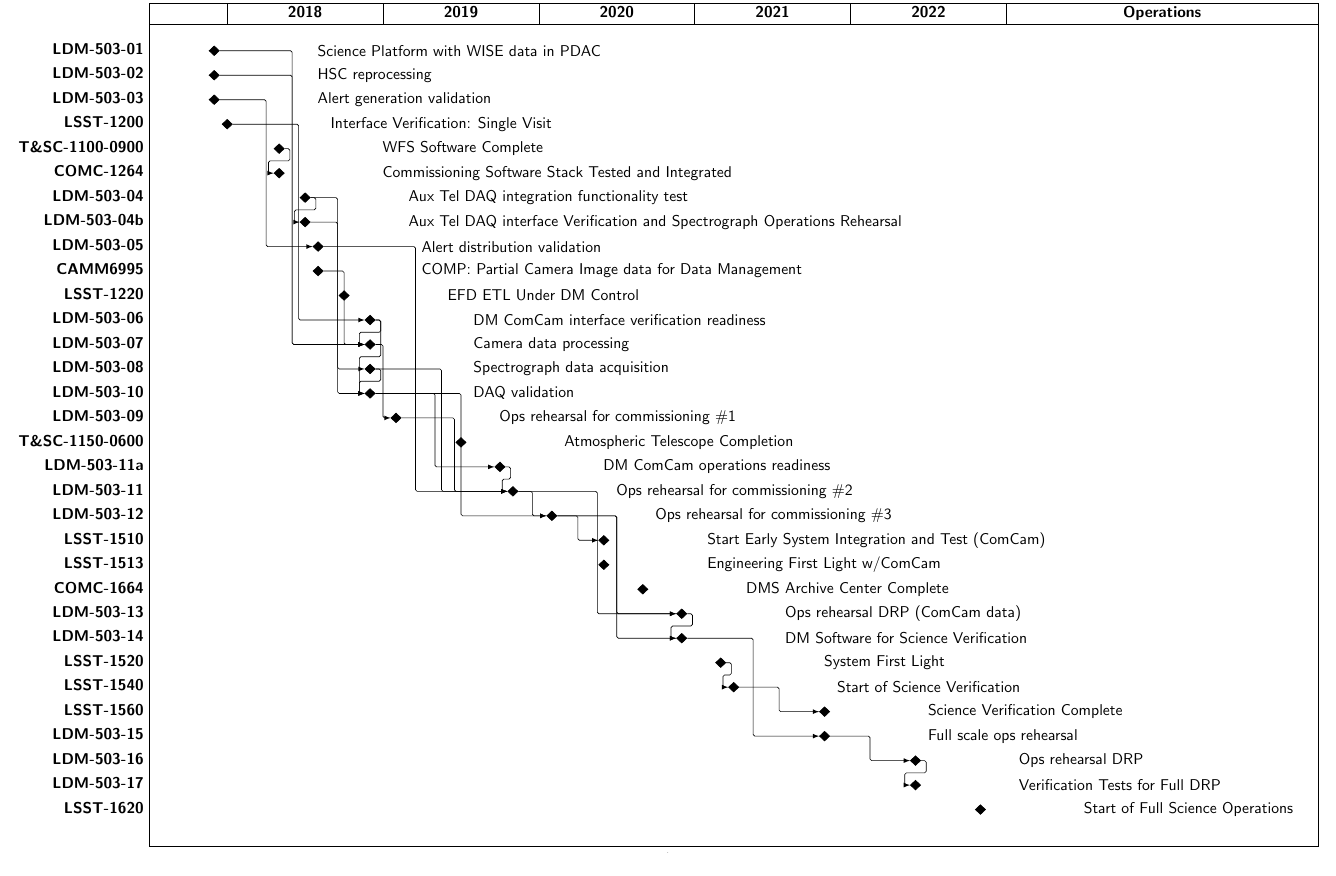
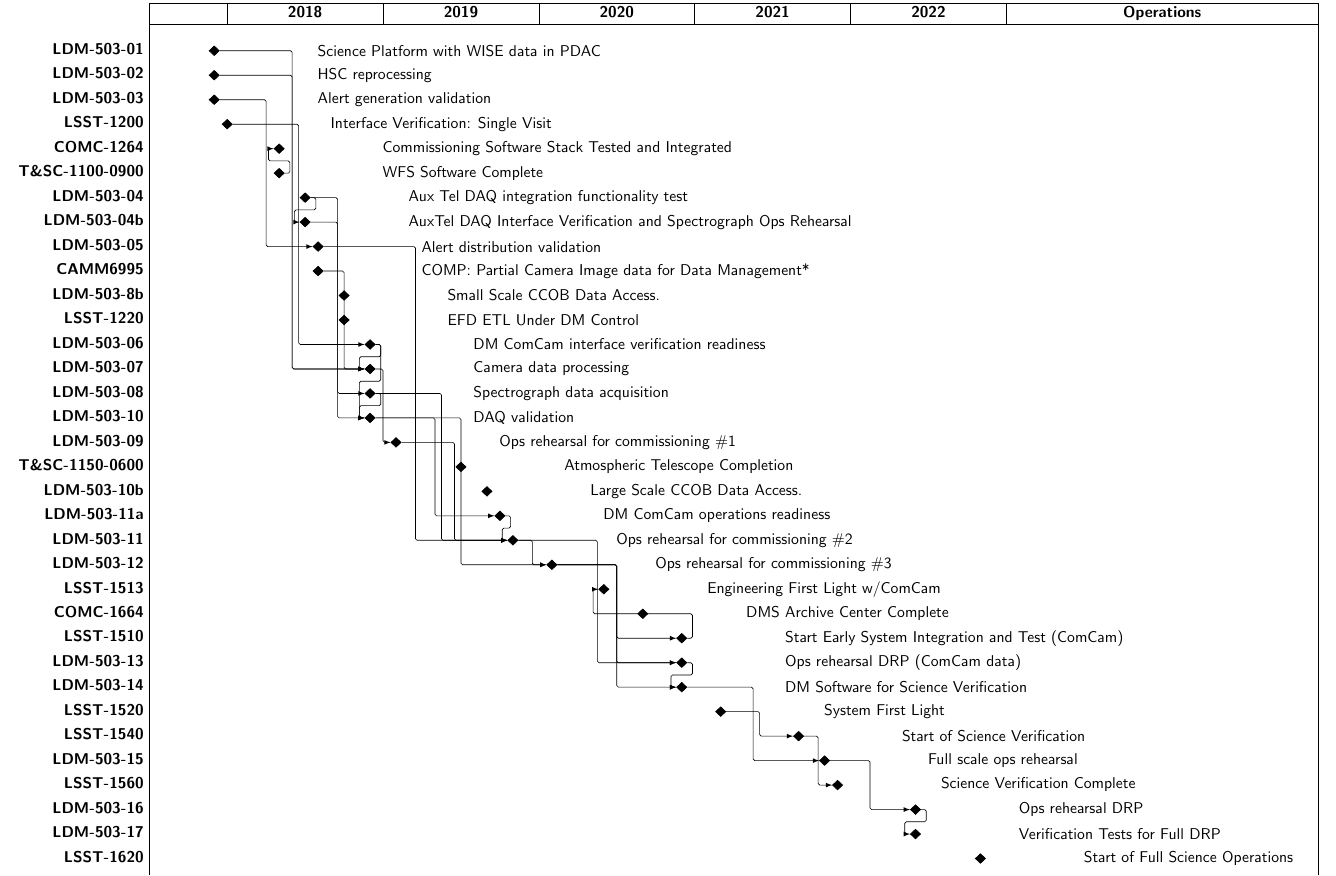
Before and after one commit to lsst-dm/images, a LaTeX document (DMMasterSchedule.tex): part of the page, cut so that both start at the same text. Compiled offline with pdfLaTeX.

Commit message:
Update schedule to reflect ME 2018-03 baseline.

```diff
--- a/DMMasterSchedule.tex
+++ b/DMMasterSchedule.tex
@@ -1,10 +1,10 @@
-% Auto-generated by milestones/makeDMtestmilestones.py on Wed Feb 21 10:15:44 2018 - DO NOT EDIT
+% Auto-generated by milestones.py on Tue Apr 10 12:43:15 2018 - DO NOT EDIT
 
 
 \documentclass{article}
 \usepackage[
     paperwidth=30cm,
-    paperheight=19.20cm,  % Manually tweaked to fit chart
+    paperheight=20.20cm,  % Manually tweaked to fit chart
     left=0mm,
     top=0mm,
     bottom=0mm,
@@ -37,12 +37,13 @@
 \ganttmilestone[name=ldm50302,progress label text=HSC reprocessing\phantom{#1},progress=100]{LDM-503-02}{5} \ganttnewline
 \ganttmilestone[name=ldm50303,progress label text=Alert generation validation\phantom{#1},progress=100]{LDM-503-03}{5} \ganttnewline
 \ganttmilestone[name=lsst1200,progress label text=Interface Verification: Single Visit\phantom{#1},progress=100]{LSST-1200}{6} \ganttnewline
+\ganttmilestone[name=comc1264,progress label text=Commissioning Software Stack Tested and Integrated\phantom{#1},progress=100]{COMC-1264}{10} \ganttnewline
 \ganttmilestone[name=tsc11000900,progress label text=WFS Software Complete\phantom{#1},progress=100]{T\&SC-1100-0900}{10} \ganttnewline
-\ganttmilestone[name=comc1264,progress label text=Commissioning Software Stack Tested and Integrated\phantom{#1},progress=100]{COMC-1264}{10} \ganttnewline
 \ganttmilestone[name=ldm50304,progress label text=Aux Tel DAQ integration functionality test\phantom{#1},progress=100]{LDM-503-04}{12} \ganttnewline
-\ganttmilestone[name=ldm50304b,progress label text=Aux Tel DAQ interface Verification and Spectrograph Operations Rehearsal\phantom{#1},progress=100]{LDM-503-04b}{12} \ganttnewline
+\ganttmilestone[name=ldm50304b,progress label text=AuxTel DAQ Interface Verification and Spectrograph Ops Rehearsal\phantom{#1},progress=100]{LDM-503-04b}{12} \ganttnewline
 \ganttmilestone[name=ldm50305,progress label text=Alert distribution validation\phantom{#1},progress=100]{LDM-503-05}{13} \ganttnewline
-\ganttmilestone[name=camm6995,progress label text=COMP: Partial Camera Image data for Data Management\phantom{#1},progress=100]{CAMM6995}{13} \ganttnewline
+\ganttmilestone[name=camm6995,progress label text=COMP: Partial Camera Image data for Data Management*\phantom{#1},progress=100]{CAMM6995}{13} \ganttnewline
+\ganttmilestone[name=ldm5038b,progress label text=Small Scale CCOB Data Access.\phantom{#1},progress=100]{LDM-503-8b}{15} \ganttnewline
 \ganttmilestone[name=lsst1220,progress label text=EFD ETL Under DM Control\phantom{#1},progress=100]{LSST-1220}{15} \ganttnewline
 \ganttmilestone[name=ldm50306,progress label text=DM ComCam interface verification readiness\phantom{#1},progress=100]{LDM-503-06}{17} \ganttnewline
 \ganttmilestone[name=ldm50307,progress label text=Camera data processing\phantom{#1},progress=100]{LDM-503-07}{17} \ganttnewline
@@ -50,18 +51,19 @@
 \ganttmilestone[name=ldm50310,progress label text=DAQ validation\phantom{#1},progress=100]{LDM-503-10}{17} \ganttnewline
 \ganttmilestone[name=ldm50309,progress label text=Ops rehearsal for commissioning \#1\phantom{#1},progress=100]{LDM-503-09}{19} \ganttnewline
 \ganttmilestone[name=tsc11500600,progress label text=Atmospheric Telescope Completion\phantom{#1},progress=100]{T\&SC-1150-0600}{24} \ganttnewline
+\ganttmilestone[name=ldm50310b,progress label text=Large Scale CCOB Data Access.\phantom{#1},progress=100]{LDM-503-10b}{26} \ganttnewline
 \ganttmilestone[name=ldm50311a,progress label text=DM ComCam operations readiness\phantom{#1},progress=100]{LDM-503-11a}{27} \ganttnewline
 \ganttmilestone[name=ldm50311,progress label text=Ops rehearsal for commissioning \#2\phantom{#1},progress=100]{LDM-503-11}{28} \ganttnewline
 \ganttmilestone[name=ldm50312,progress label text=Ops rehearsal for commissioning \#3\phantom{#1},progress=100]{LDM-503-12}{31} \ganttnewline
-\ganttmilestone[name=lsst1510,progress label text=Start Early System Integration and Test (ComCam)\phantom{#1},progress=100]{LSST-1510}{35} \ganttnewline
 \ganttmilestone[name=lsst1513,progress label text=Engineering First Light w/ComCam\phantom{#1},progress=100]{LSST-1513}{35} \ganttnewline
 \ganttmilestone[name=comc1664,progress label text=DMS Archive Center Complete\phantom{#1},progress=100]{COMC-1664}{38} \ganttnewline
+\ganttmilestone[name=lsst1510,progress label text=Start Early System Integration and Test (ComCam)\phantom{#1},progress=100]{LSST-1510}{41} \ganttnewline
 \ganttmilestone[name=ldm50313,progress label text=Ops rehearsal DRP (ComCam data)\phantom{#1},progress=100]{LDM-503-13}{41} \ganttnewline
 \ganttmilestone[name=ldm50314,progress label text=DM Software for Science Verification\phantom{#1},progress=100]{LDM-503-14}{41} \ganttnewline
 \ganttmilestone[name=lsst1520,progress label text=System First Light\phantom{#1},progress=100]{LSST-1520}{44} \ganttnewline
-\ganttmilestone[name=lsst1540,progress label text=Start of Science Verification\phantom{#1},progress=100]{LSST-1540}{45} \ganttnewline
-\ganttmilestone[name=lsst1560,progress label text=Science Verification Complete\phantom{#1},progress=100]{LSST-1560}{52} \ganttnewline
+\ganttmilestone[name=lsst1540,progress label text=Start of Science Verification\phantom{#1},progress=100]{LSST-1540}{50} \ganttnewline
 \ganttmilestone[name=ldm50315,progress label text=Full scale ops rehearsal\phantom{#1},progress=100]{LDM-503-15}{52} \ganttnewline
+\ganttmilestone[name=lsst1560,progress label text=Science Verification Complete\phantom{#1},progress=100]{LSST-1560}{53} \ganttnewline
 \ganttmilestone[name=ldm50316,progress label text=Ops rehearsal DRP\phantom{#1},progress=100]{LDM-503-16}{59} \ganttnewline
 \ganttmilestone[name=ldm50317,progress label text=Verification Tests for Full DRP\phantom{#1},progress=100]{LDM-503-17}{59} \ganttnewline
 \ganttmilestone[name=lsst1620,progress label text=Start of Full Science Operations\phantom{#1},progress=100]{LSST-1620}{64} \ganttnewline
@@ -70,25 +72,26 @@
 \ganttlink{ldm50303}{ldm50305}
 \ganttlink{lsst1200}{ldm50306}
 \ganttlink{tsc11000900}{comc1264}
+\ganttlink{ldm50304}{ldm50310}
 \ganttlink{ldm50304}{ldm50304b}
-\ganttlink{ldm50304}{ldm50310}
 \ganttlink{ldm50304b}{ldm50308}
 \ganttlink{ldm50305}{ldm50311}
 \ganttlink{camm6995}{ldm50307}
 \ganttlink{ldm50306}{ldm50307}
 \ganttlink{ldm50306}{ldm50310}
 \ganttlink{ldm50307}{ldm50309}
+\ganttlink{ldm50308}{ldm50310}
 \ganttlink{ldm50308}{ldm50311}
-\ganttlink{ldm50308}{ldm50310}
+\ganttlink{ldm50310}{ldm50311a}
 \ganttlink{ldm50310}{ldm50312}
-\ganttlink{ldm50310}{ldm50311a}
 \ganttlink{ldm50309}{ldm50311}
 \ganttlink{ldm50311a}{ldm50311}
+\ganttlink{ldm50311}{ldm50312}
 \ganttlink{ldm50311}{ldm50313}
-\ganttlink{ldm50311}{ldm50312}
 \ganttlink{ldm50312}{ldm50314}
 \ganttlink{ldm50312}{lsst1510}
 \ganttlink{ldm50312}{ldm50313}
+\ganttlink{lsst1510}{lsst1513}
 \ganttlink{ldm50313}{ldm50314}
 \ganttlink{ldm50314}{ldm50315}
 \ganttlink{lsst1520}{lsst1540}
```
Also changed, not shown: DMMasterSchedule.pdf, README.md.
